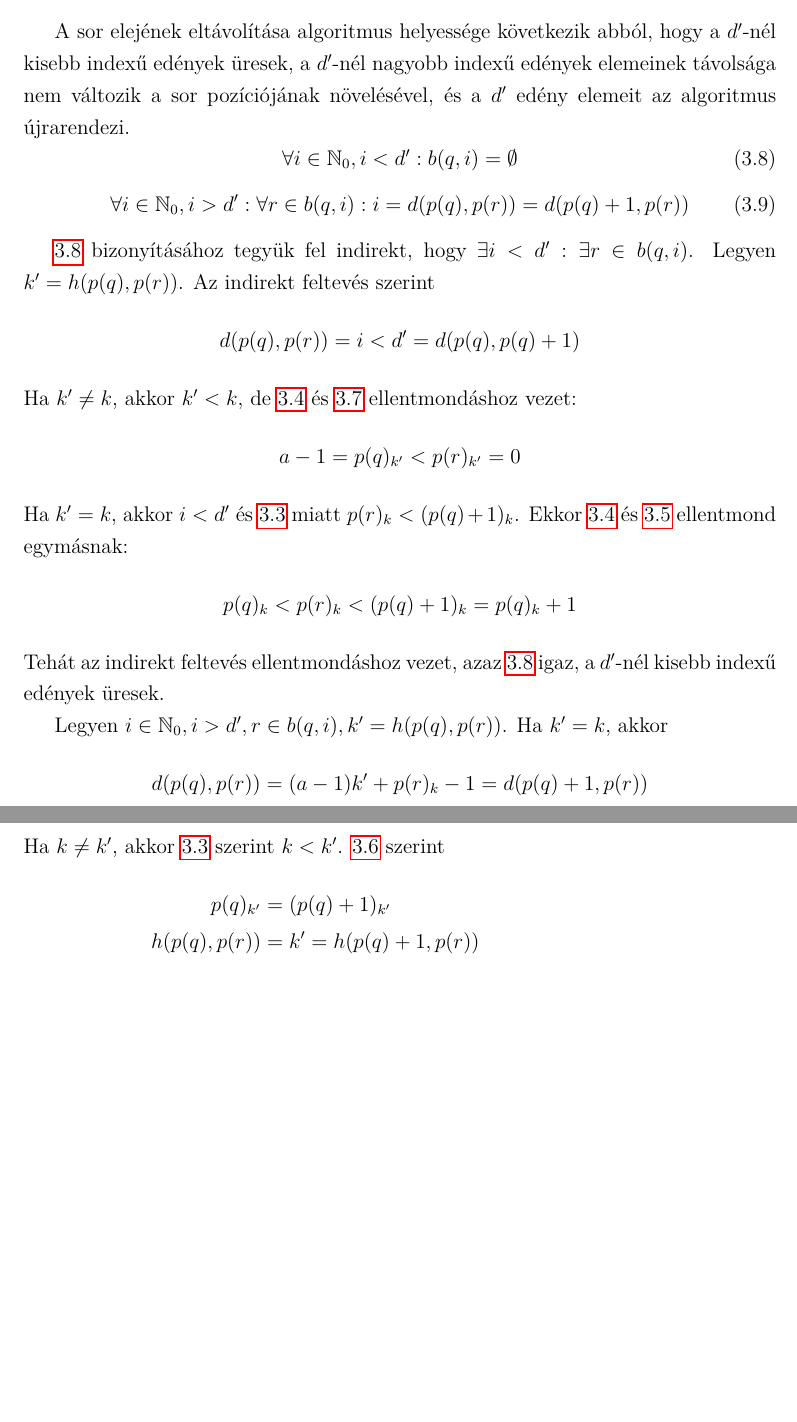
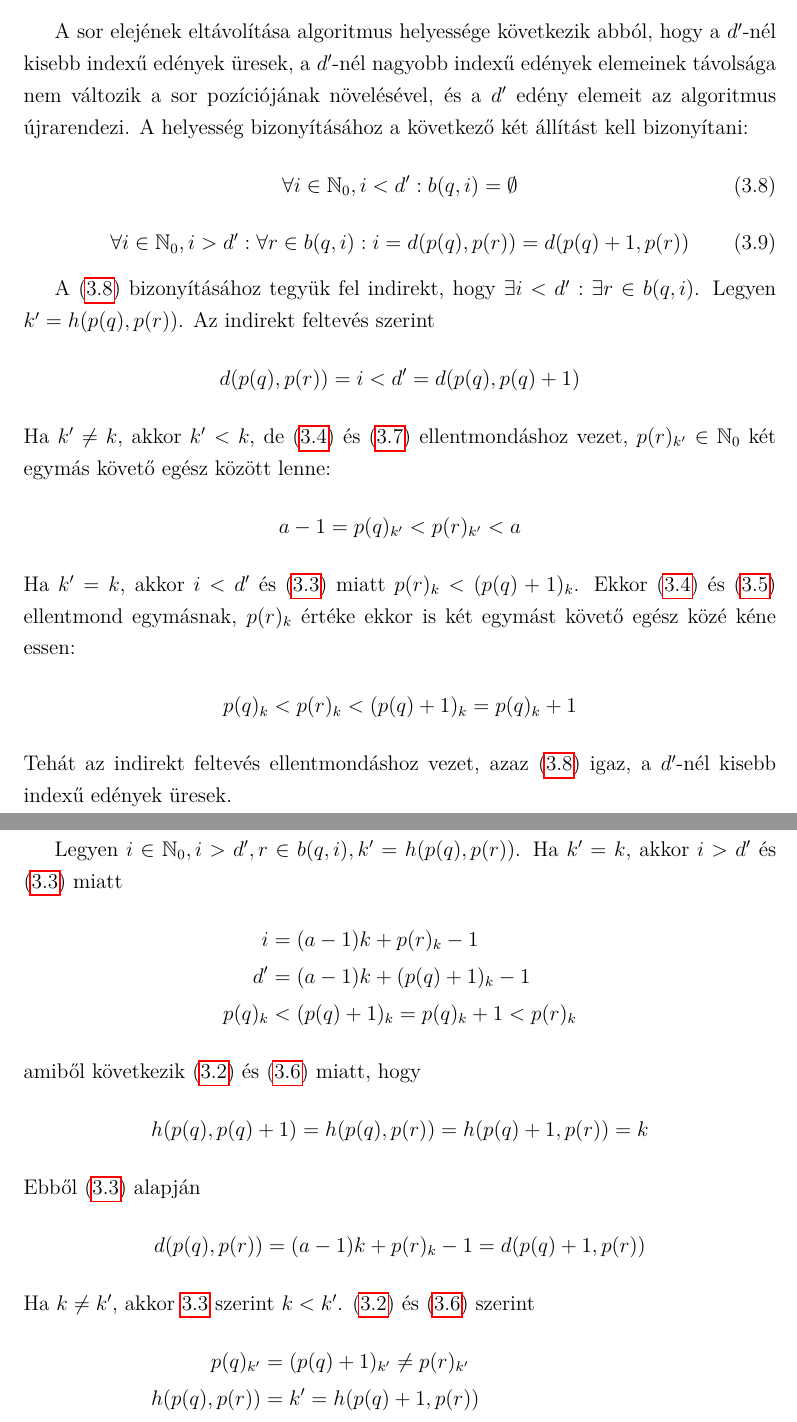
Before and after one commit to zooflavor/lazysieve, a LaTeX thesis (szakdolgozat/szakdolgozat.tex, which reads szakdolgozat/fejlesztoi-szitak.tex): two parts of pages 46 and 47 of 51, joined at a grey line, cut so that both start at the same text, the shorter picture padded with empty space. Compiled offline with pdfLaTeX.

Commit message:
clarify proof

```diff
--- a/szakdolgozat/fejlesztoi-szitak.tex
+++ b/szakdolgozat/fejlesztoi-szitak.tex
@@ -301,7 +302,7 @@ x_k+1=y_k
 \end{equation}
 
 A sor elejének eltávolítása algoritmus helyessége következik abból, hogy a $d'$-nél kisebb indexű edények üresek, a $d'$-nél nagyobb indexű edények elemeinek távolsága nem változik a sor pozíciójának növelésével, és a $d'$ edény elemeit az algoritmus újrarendezi.
-%%% E: ide illene egy: "A helyesseg bizonyitasa a kovetkezo ket allitas bizonyitasabol all", nem?
+A helyesség bizonyításához a következő két állítást kell bizonyítani:
 \begin{equation}
 \label{ures}
 \forall i \in \mathbb{N}_0, i<d': b(q, i) = \emptyset
@@ -311,33 +312,40 @@ A sor elejének eltávolítása algoritmus helyessége következik abból, hogy
 \forall i \in \mathbb{N}_0, i>d': \forall r \in b(q, i) : i = d(p(q), p(r)) = d(p(q)+1, p(r))
 \end{equation}
 
-%%% E: nem \ref hanem \eqref
-\ref{ures} bizonyításához tegyük fel indirekt, hogy $\exists i < d': \exists r \in b(q, i)$.
+A \eqref{ures} bizonyításához tegyük fel indirekt, hogy $\exists i < d': \exists r \in b(q, i)$.
 Legyen $k'=h(p(q), p(r))$. Az indirekt feltevés szerint
 \begin{align*}
 d(p(q), p(r)) = i < d' = d(p(q), p(q)+1)
 \end{align*}
-Ha $k' \not = k$, akkor $k' < k$, de \ref{kisebb} és \ref{szamjegy} ellentmondáshoz vezet:
+Ha $k' \not = k$, akkor $k' < k$, de \eqref{kisebb} és \eqref{szamjegy} ellentmondáshoz vezet, $p(r)_{k'} \in \mathbb{N}_0$ két egymás követő egész között lenne:
 \begin{align*}
-a-1 = p(q)_{k'} < p(r)_{k'} = 0
+a-1 = p(q)_{k'} < p(r)_{k'} < a
 \end{align*}
-Ha $k' = k$, akkor $i < d'$ és \ref{ddef} miatt $p(r)_k < (p(q)+1)_k$. Ekkor \ref{kisebb} és \ref{eggyel} ellentmond egymásnak:
-%%% E: ez igy miert is ellentmondas? mert egy a tavolsag kozbe meg ket < van? remelem ertheto mi a bajom, a vala < ... < valami + 1 nem tul ellentmondasoskinezetu
+Ha $k' = k$, akkor $i < d'$ és \eqref{ddef} miatt $p(r)_k < (p(q)+1)_k$. Ekkor \eqref{kisebb} és \eqref{eggyel} ellentmond egymásnak, $p(r)_k$ értéke ekkor is két egymást követő egész közé kéne essen:
 \begin{align*}
 p(q)_k < p(r)_k < (p(q)+1)_k = p(q)_k + 1
 \end{align*}
-Tehát az indirekt feltevés ellentmondáshoz vezet, azaz \ref{ures} igaz, a $d'$-nél kisebb indexű edények üresek.
+Tehát az indirekt feltevés ellentmondáshoz vezet, azaz \eqref{ures} igaz, a $d'$-nél kisebb indexű edények üresek.
 
 Legyen $i \in \mathbb{N}_0, i>d', r \in b(q, i), k'=h(p(q), p(r))$.
-Ha $k' = k$, akkor
-%%% E: ezt nem konnyu latni miert teljesul.
+Ha $k' = k$, akkor $i>d'$ és \eqref{ddef} miatt
 \begin{align*}
-d(p(q), p(r)) = (a-1)k'+p(r)_k-1=d(p(q)+1, p(r))
+i &= (a-1)k+p(r)_k-1 \\
+d' &= (a-1)k+(p(q)+1)_k-1 \\
+p(q)_k &< (p(q)+1)_k = p(q)_k+1 < p(r)_k
+\end{align*}
+amiből következik \eqref{hdef} és \eqref{valtozatlan} miatt, hogy
+\begin{align*}
+h(p(q), p(q)+1) = h(p(q), p(r)) = h(p(q)+1, p(r)) = k
+\end{align*}
+Ebből \eqref{ddef} alapján
+\begin{align*}
+d(p(q), p(r)) &= (a-1)k+p(r)_{k}-1 = d(p(q)+1, p(r))
 \end{align*}
 Ha $k \not = k'$, akkor \ref{ddef} szerint $k < k'$.
-\ref{valtozatlan} szerint
+\eqref{hdef} és \eqref{valtozatlan} szerint
 \begin{align*}
-p(q)_{k'} &= (p(q)+1)_{k'} \\
+p(q)_{k'} &= (p(q)+1)_{k'} \not= p(r)_{k'} \\
   %%% E: A kozepso egyenletet se nem feltetlenul ertem miert van. miert lesz h(p(q) + 1, p(r)) = k'???
 h(p(q), p(r)) &= k' = h(p(q)+1, p(r)) \\
 d(p(q), p(r)) &= (a-1)k'+p(r)_k-1=d(p(q)+1, p(r))
```
Also changed, not shown: szakdolgozat/szakdolgozat.pdf, szakdolgozat/fejlesztoi-szitak.tex (1 more changed lines).
